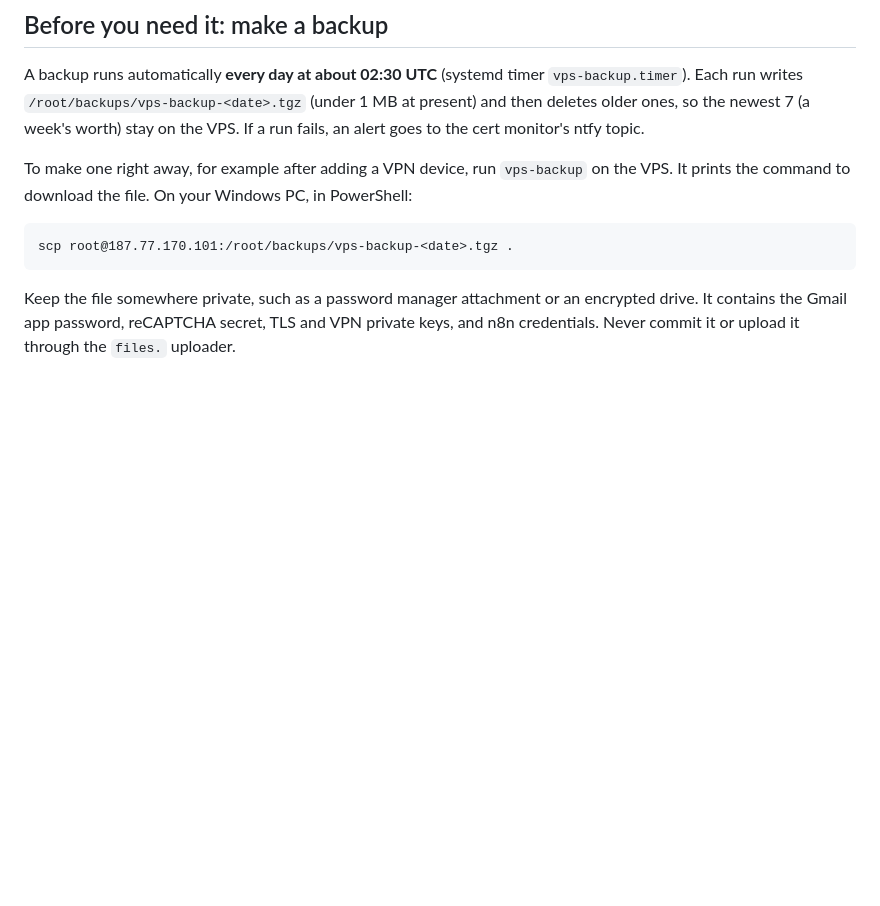
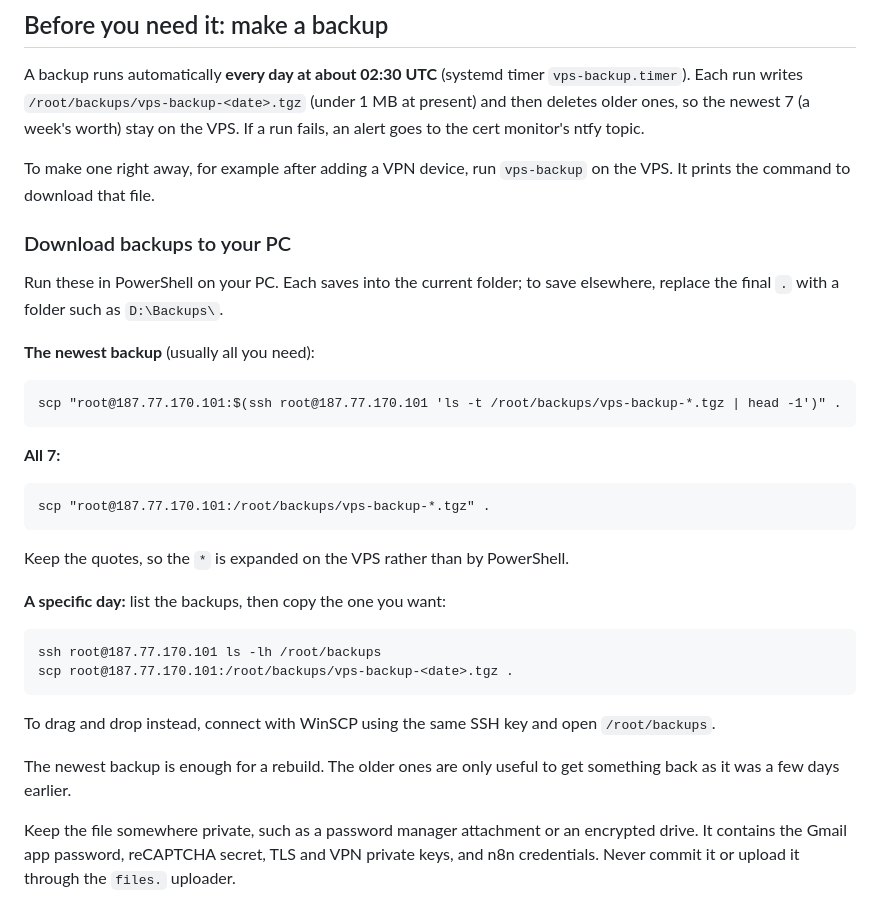
Before and after one commit to prasanthebenezer/prasanthebenezer.github.io, a Markdown page: REINSTALL.md, the part around the change. Drawn GitHub-style; blank space fills up the shorter version.

Commit message:
Add backup download commands to REINSTALL.md
Co-Authored-By: Claude Opus 5.5 <noreply@anthropic.com>

````diff
--- a/REINSTALL.md
+++ b/REINSTALL.md
@@ -16,11 +16,36 @@ How to bring back everything that runs on the VPS: the portfolio and contact for
 
 A backup runs automatically **every day at about 02:30 UTC** (systemd timer `vps-backup.timer`). Each run writes `/root/backups/vps-backup-<date>.tgz` (under 1 MB at present) and then deletes older ones, so the newest 7 (a week's worth) stay on the VPS. If a run fails, an alert goes to the cert monitor's ntfy topic.
 
-To make one right away, for example after adding a VPN device, run `vps-backup` on the VPS. It prints the command to download the file. On your Windows PC, in PowerShell:
+To make one right away, for example after adding a VPN device, run `vps-backup` on the VPS. It prints the command to download that file.
+
+### Download backups to your PC
+
+Run these in PowerShell on your PC. Each saves into the current folder; to save elsewhere, replace the final `.` with a folder such as `D:\Backups\`.
+
+**The newest backup** (usually all you need):
 
 ```
+scp "root@187.77.170.101:$(ssh root@187.77.170.101 'ls -t /root/backups/vps-backup-*.tgz | head -1')" .
+```
+
+**All 7:**
+
+```
+scp "root@187.77.170.101:/root/backups/vps-backup-*.tgz" .
+```
+
+Keep the quotes, so the `*` is expanded on the VPS rather than by PowerShell.
+
+**A specific day:** list the backups, then copy the one you want:
+
+```
+ssh root@187.77.170.101 ls -lh /root/backups
 scp root@187.77.170.101:/root/backups/vps-backup-<date>.tgz .
 ```
+
+To drag and drop instead, connect with WinSCP using the same SSH key and open `/root/backups`.
+
+The newest backup is enough for a rebuild. The older ones are only useful to get something back as it was a few days earlier.
 
 Keep the file somewhere private, such as a password manager attachment or an encrypted drive. It contains the Gmail app password, reCAPTCHA secret, TLS and VPN private keys, and n8n credentials. Never commit it or upload it through the `files.` uploader.
 
````
